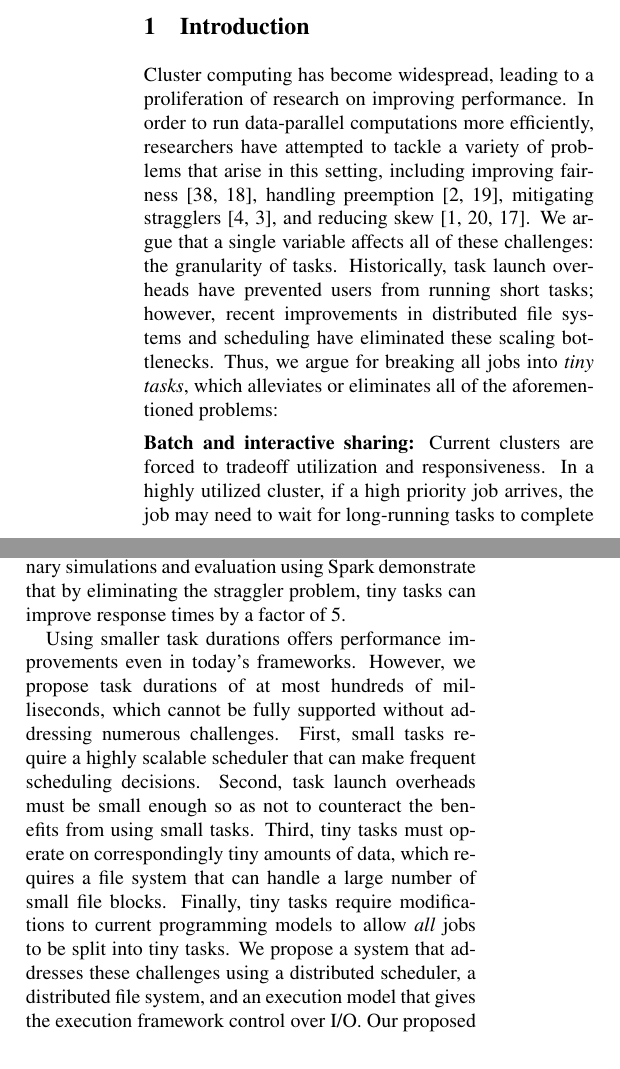
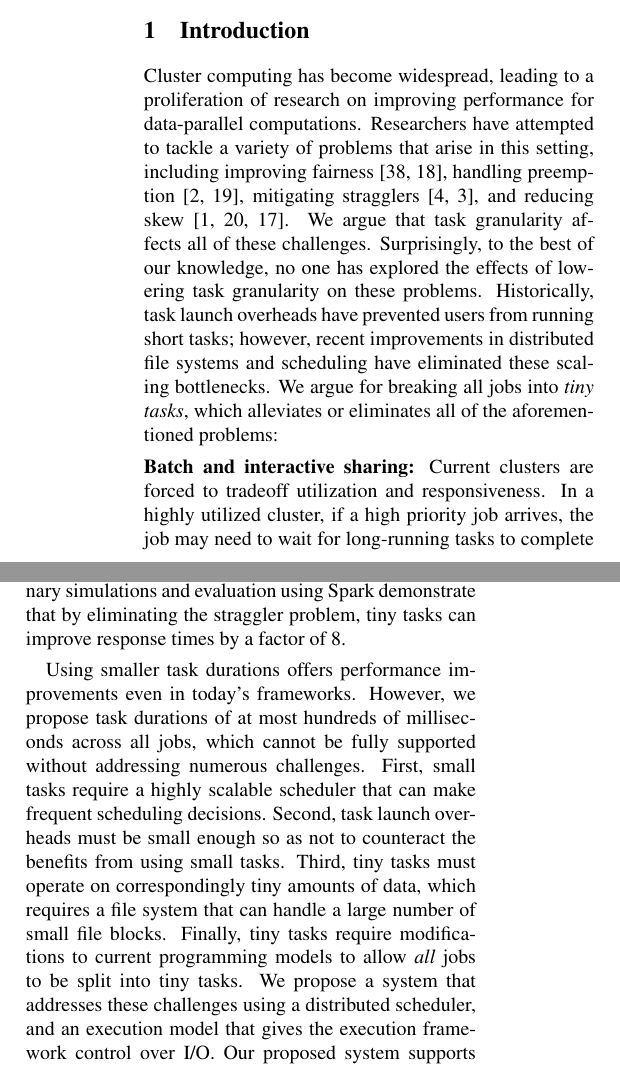
Before and after one commit to apanda/tinytasks, a LaTeX paper (writeup/tiny-tasks.tex, which reads writeup/intro-kay.tex): two parts of the columns of page 1 of 7, joined at a grey line, cut so that both start at the same text. Compiled offline with pdfLaTeX; a LaTeX package or settings file that is missing is left out.

Commit message:
Intro changes

```diff
--- a/writeup/intro-kay.tex
+++ b/writeup/intro-kay.tex
@@ -1,7 +1,7 @@
 \section{Introduction}
 Cluster computing has become widespread, leading to a proliferation of
-research on improving performance.  In order to run data-parallel
-computations more efficiently, researchers have attempted
+research on improving performance for data-parallel computations.
+Researchers have attempted
 to tackle a variety of problems that arise in this setting,
 including improving
 fairness~\cite{zaharia2008improving,hindman2011mesos},
@@ -9,8 +9,11 @@ handling preemption~\cite{ananthanarayanan2012true,isard2009quincy},
 mitigating stragglers~\cite{ananthanarayanan2010reining,ananthanarayanan2012why},
 and reducing skew~\cite{ananthanarayanan2011scarlett,kwon2012skewtune,gufler2012load}.
 %These efforts have significantly improved performance and efficiency.
-We argue that a single variable affects all of these challenges: the
-granularity of tasks.
+%We argue that a single variable affects all of these challenges: the
+%granularity of tasks.
+We argue that task granularity affects all of these challenges. Surprisingly,
+to the best of our knowledge, no one has explored the effects of lowering
+task granularity on these problems.
 %This paper argues that a single variable affects all of these scheduling
 %challenges
 %Yet, they have surprisingly not explored a single variable that affects all
@@ -21,7 +24,7 @@ short tasks; however, recent improvements in distributed file systems and
 scheduling have eliminated these scaling bottlenecks.
 %prohibited the use of sub-second
 %tasks; however, recent advances in scheduler and
-Thus, we argue for
+We argue for
 breaking all jobs into \emph{tiny tasks}, which alleviates or eliminates
 all of the aforementioned problems:
 %solves many problems in
@@ -82,7 +85,7 @@ machines at fine granularity, so work will automatically be evenly spread
 over available resources, and slower machines will automatically be assigned
 less work. Preliminary simulations and evaluation using Spark demonstrate
 that by eliminating the straggler problem, tiny tasks can improve response
-times by a factor of 5.
+times by a factor of 8.
 \eat{
 Prior work has shown that tasks runtimes exhibit a long
 tailed distribution, and are highly variable. This variance can be caused by
@@ -99,7 +102,7 @@ allocated to a job in response to outliers.\\
 
 Using smaller task durations offers performance improvements even in
 today's frameworks.  However, we propose task durations of at most
-hundreds of milliseconds, which cannot be fully supported without addressing
+hundreds of milliseconds across all jobs, which cannot be fully supported without addressing
 numerous challenges. First, small tasks require a highly scalable scheduler
 that can make frequent scheduling decisions. Second,
 task launch overheads must be small enough so as not to counteract the
@@ -108,8 +111,7 @@ Third, tiny tasks must operate on correspondingly tiny amounts
 of data, which requires a file system that can handle a large number of
 small file blocks. Finally, tiny tasks require modifications to current programming
 models to allow \emph{all} jobs to be split into tiny tasks. We propose a system
-that addresses these challenges using a distributed scheduler, a distributed
-file system, and an execution model that gives the execution framework control
+that addresses these challenges using a distributed scheduler, and an execution model that gives the execution framework control
 over I/O. Our proposed system supports
 100 microsecond task launches, and allows most applications to be
 expressed in terms of a set of tiny tasks.
```
Also changed, not shown: writeup/intro-kay.tex (2 more changed lines).
